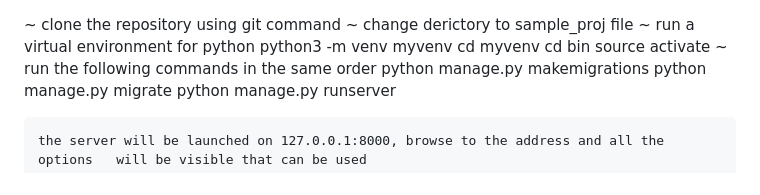
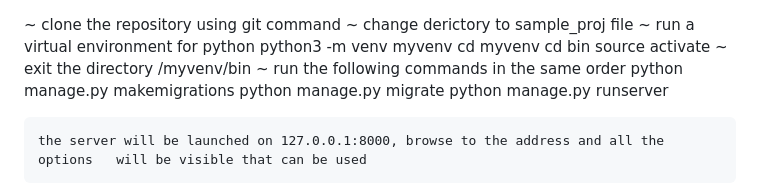
Before and after one commit to bhanupra7ap/neofi_sample_api, a Markdown page: README.md, the part around the change. GitHub-like rendering.

```diff
--- a/README.md
+++ b/README.md
@@ -5,6 +5,7 @@
         cd myvenv
         cd bin
         source activate
+~    exit the directory /myvenv/bin
 ~   run the following commands in the same order
         python manage.py makemigrations
         python manage.py migrate
```
